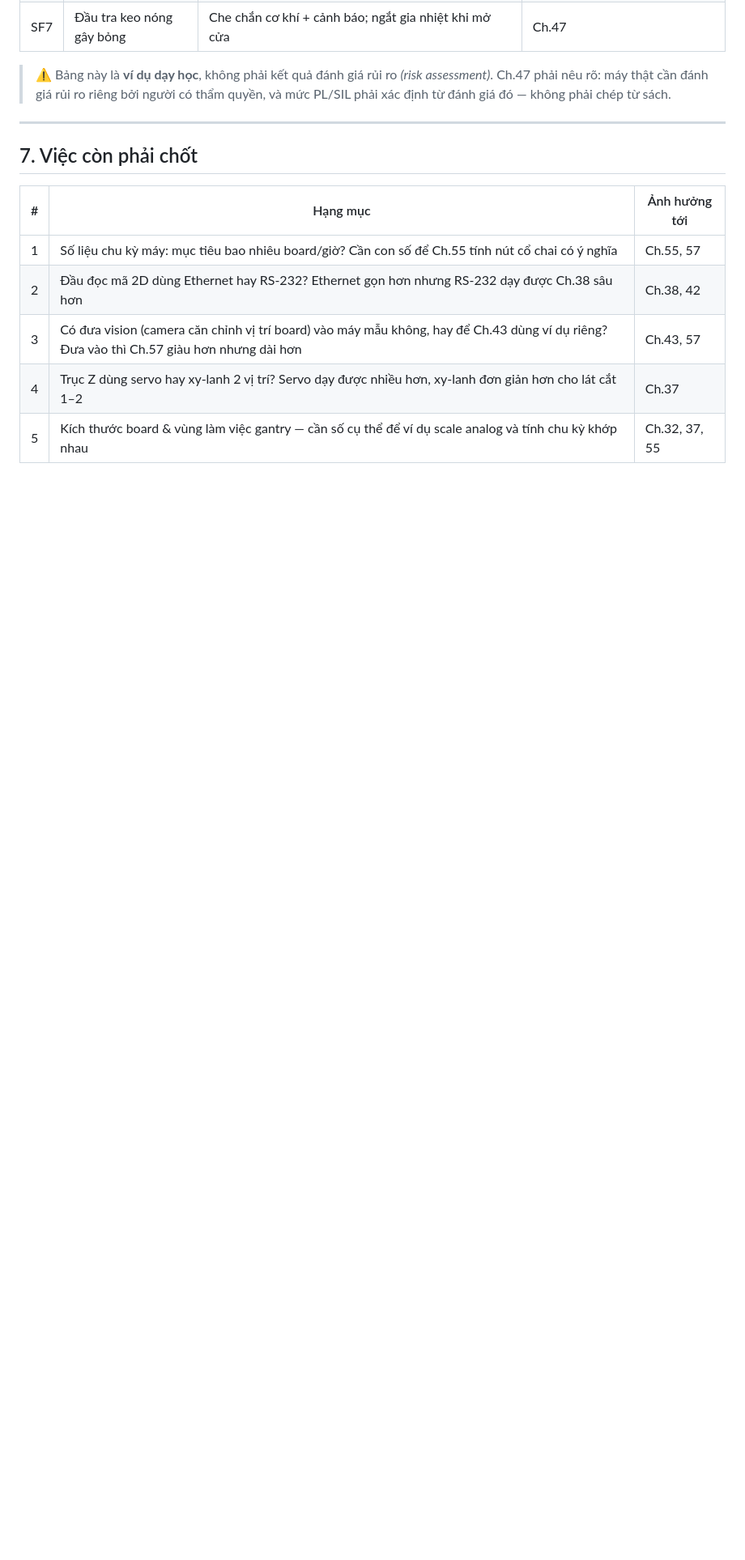
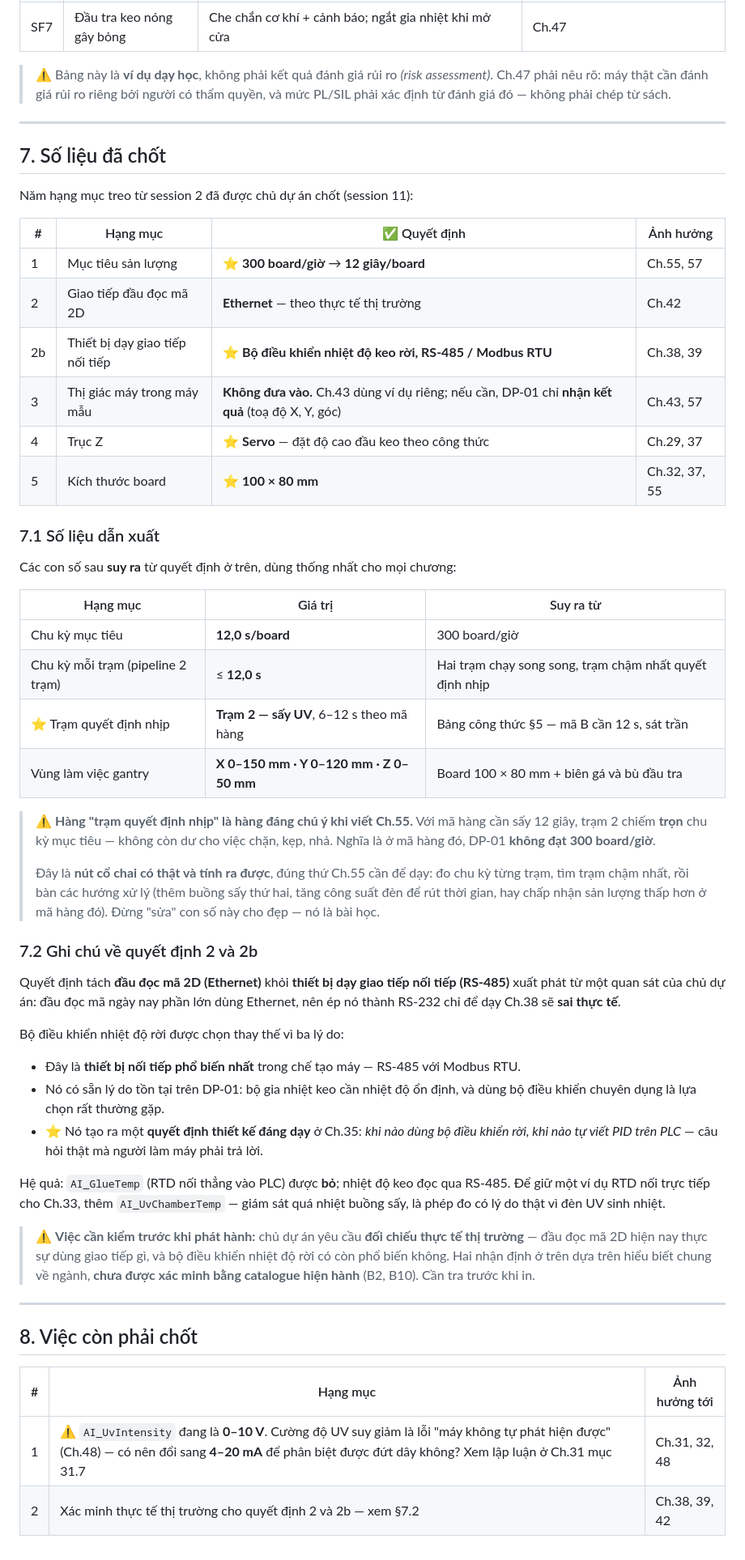
Before and after one commit to songloi0730/PLC-Book, a Markdown page: docs/case_study_may_mau.md, the part around one of its changes. Shown at 81% size. Rendered like a GitHub page; blank space fills up the shorter version.

Commit message:
may mau: chot 5 so lieu (300 board/h, scanner Ethernet, RS-485 cho bo dieu khien nhiet, servo Z, board 100x80); cap nhat Ch.9

```diff
--- a/docs/case_study_may_mau.md
+++ b/docs/case_study_may_mau.md
@@ -266,12 +268,66 @@ cùng một máy chạy nhiều mã hàng trong một ca.
 
 ---
 
-## 7. Việc còn phải chốt
+## 7. Số liệu đã chốt
+
+Năm hạng mục treo từ session 2 đã được chủ dự án chốt (session 11):
+
+| # | Hạng mục | ✅ Quyết định | Ảnh hưởng |
+|---|---|---|---|
+| 1 | Mục tiêu sản lượng | ⭐ **300 board/giờ** → **12 giây/board** | Ch.55, 57 |
+| 2 | Giao tiếp đầu đọc mã 2D | **Ethernet** — theo thực tế thị trường | Ch.42 |
+| 2b | Thiết bị dạy giao tiếp nối tiếp | ⭐ **Bộ điều khiển nhiệt độ keo rời, RS-485 / Modbus RTU** | Ch.38, 39 |
+| 3 | Thị giác máy trong máy mẫu | **Không đưa vào.** Ch.43 dùng ví dụ riêng; nếu cần, DP-01 chỉ **nhận kết quả** (toạ độ X, Y, góc) | Ch.43, 57 |
+| 4 | Trục Z | ⭐ **Servo** — đặt độ cao đầu keo theo công thức | Ch.29, 37 |
+| 5 | Kích thước board | ⭐ **100 × 80 mm** | Ch.32, 37, 55 |
+
+### 7.1 Số liệu dẫn xuất
+
+Các con số sau **suy ra** từ quyết định ở trên, dùng thống nhất cho mọi chương:
+
+| Hạng mục | Giá trị | Suy ra từ |
+|---|---|---|
+| Chu kỳ mục tiêu | **12,0 s/board** | 300 board/giờ |
+| Chu kỳ mỗi trạm (pipeline 2 trạm) | ≤ **12,0 s** | Hai trạm chạy song song, trạm chậm nhất quyết định nhịp |
+| ⭐ Trạm quyết định nhịp | **Trạm 2 — sấy UV**, 6–12 s theo mã hàng | Bảng công thức §5 — mã B cần 12 s, sát trần |
+| Vùng làm việc gantry | **X 0–150 mm · Y 0–120 mm · Z 0–50 mm** | Board 100 × 80 mm + biên gá và bù đầu tra |
+
+> ⚠ **Hàng "trạm quyết định nhịp" là hàng đáng chú ý khi viết Ch.55.**
+> Với mã hàng cần sấy 12 giây, trạm 2 chiếm **trọn** chu kỳ mục tiêu — không còn dư cho việc chặn,
+> kẹp, nhả. Nghĩa là ở mã hàng đó, DP-01 **không đạt 300 board/giờ**.
+>
+> Đây là **nút cổ chai có thật và tính ra được**, đúng thứ Ch.55 cần để dạy: đo chu kỳ từng trạm,
+> tìm trạm chậm nhất, rồi bàn các hướng xử lý (thêm buồng sấy thứ hai, tăng công suất đèn để rút thời
+> gian, hay chấp nhận sản lượng thấp hơn ở mã hàng đó). Đừng "sửa" con số này cho đẹp — nó là bài học.
+
+### 7.2 Ghi chú về quyết định 2 và 2b
+
+Quyết định tách **đầu đọc mã 2D (Ethernet)** khỏi **thiết bị dạy giao tiếp nối tiếp (RS-485)** xuất
+phát từ một quan sát của chủ dự án: đầu đọc mã ngày nay phần lớn dùng Ethernet, nên ép nó thành
+RS-232 chỉ để dạy Ch.38 sẽ **sai thực tế**.
+
+Bộ điều khiển nhiệt độ rời được chọn thay thế vì ba lý do:
+
+- Đây là **thiết bị nối tiếp phổ biến nhất** trong chế tạo máy — RS-485 với Modbus RTU.
+- Nó có sẵn lý do tồn tại trên DP-01: bộ gia nhiệt keo cần nhiệt độ ổn định, và dùng bộ điều khiển
+  chuyên dụng là lựa chọn rất thường gặp.
+- ⭐ Nó tạo ra một **quyết định thiết kế đáng dạy** ở Ch.35: *khi nào dùng bộ điều khiển rời, khi nào
+  tự viết PID trên PLC* — câu hỏi thật mà người làm máy phải trả lời.
+
+Hệ quả: `AI_GlueTemp` (RTD nối thẳng vào PLC) được **bỏ**; nhiệt độ keo đọc qua RS-485. Để giữ một ví
+dụ RTD nối trực tiếp cho Ch.33, thêm `AI_UvChamberTemp` — giám sát quá nhiệt buồng sấy, là phép đo có
+lý do thật vì đèn UV sinh nhiệt.
+
+> ⚠ **Việc cần kiểm trước khi phát hành:** chủ dự án yêu cầu **đối chiếu thực tế thị trường** —
+> đầu đọc mã 2D hiện nay thực sự dùng giao tiếp gì, và bộ điều khiển nhiệt độ rời có còn phổ biến
+> không. Hai nhận định ở trên dựa trên hiểu biết chung về ngành, **chưa được xác minh bằng catalogue
+> hiện hành** (B2, B10). Cần tra trước khi in.
+
+---
+
+## 8. Việc còn phải chốt
 
 | # | Hạng mục | Ảnh hưởng tới |
 |---|---|---|
-| 1 | Số liệu chu kỳ máy: mục tiêu bao nhiêu board/giờ? Cần con số để Ch.55 tính nút cổ chai có ý nghĩa | Ch.55, 57 |
-| 2 | Đầu đọc mã 2D dùng Ethernet hay RS-232? Ethernet gọn hơn nhưng RS-232 dạy được Ch.38 sâu hơn | Ch.38, 42 |
-| 3 | Có đưa vision (camera căn chỉnh vị trí board) vào máy mẫu không, hay để Ch.43 dùng ví dụ riêng? Đưa vào thì Ch.57 giàu hơn nhưng dài hơn | Ch.43, 57 |
-| 4 | Trục Z dùng servo hay xy-lanh 2 vị trí? Servo dạy được nhiều hơn, xy-lanh đơn giản hơn cho lát cắt 1–2 | Ch.37 |
-| 5 | Kích thước board & vùng làm việc gantry — cần số cụ thể để ví dụ scale analog và tính chu kỳ khớp nhau | Ch.32, 37, 55 |
+| 1 | ⚠ `AI_UvIntensity` đang là **0–10 V**. Cường độ UV suy giảm là lỗi "máy không tự phát hiện được" (Ch.48) — có nên đổi sang **4–20 mA** để phân biệt được đứt dây không? Xem lập luận ở Ch.31 mục 31.7 | Ch.31, 32, 48 |
+| 2 | Xác minh thực tế thị trường cho quyết định 2 và 2b — xem §7.2 | Ch.38, 39, 42 |
```
Also changed, not shown: other parts of docs/case_study_may_mau.md (+8 -6 lines), docs/ch09_module_vao_ra_so.md (+8 -5 lines).
